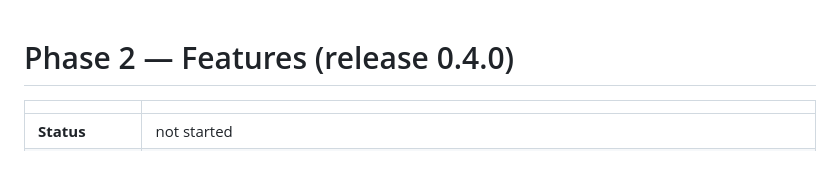
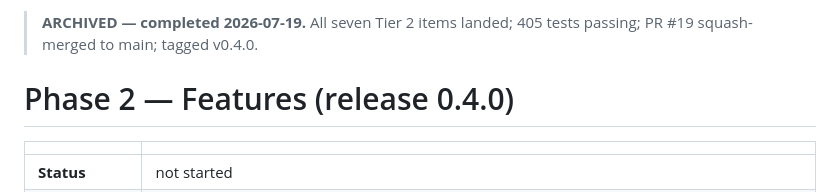
Before and after one commit to hdadvisors/hdatools, a Markdown page: plans/archive/phase-2-features-0.4.0.md, the part around the change. GitHub-like rendering; blank space fills up the shorter version.

Commit message:
Archive Phase 2 plan, mark done in ROADMAP (PR #19)

```diff
--- a/plans/phase-2-features-0.4.0.md
+++ b/plans/archive/phase-2-features-0.4.0.md
@@ -1,3 +1,5 @@
+> **ARCHIVED — completed 2026-07-19.** All seven Tier 2 items landed; 405 tests passing; PR #19 squash-merged to main; tagged v0.4.0.
+
 # Phase 2 — Features (release 0.4.0)
 
 | | |
```
Also changed, not shown: plans/ROADMAP.md (+2 -2 lines).
